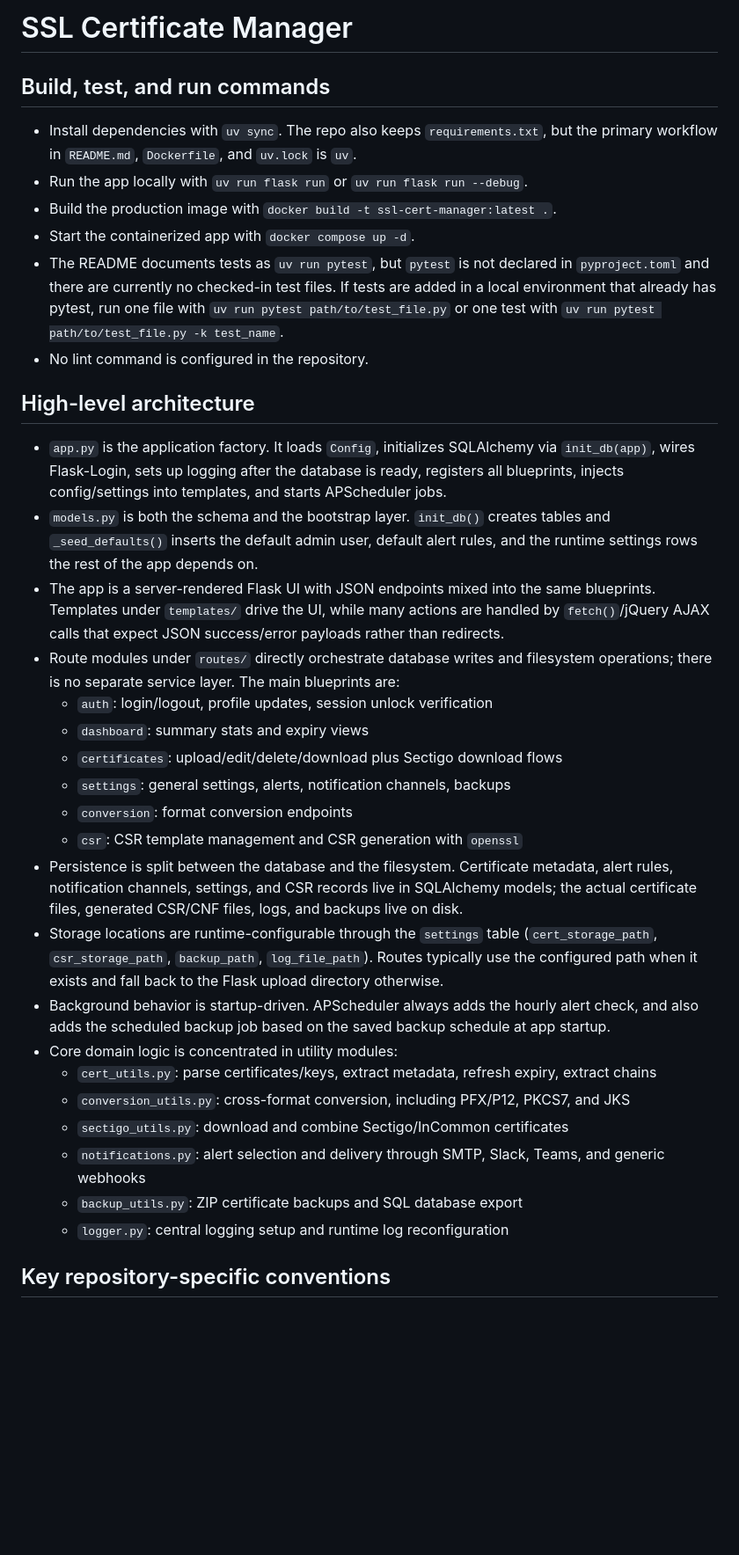
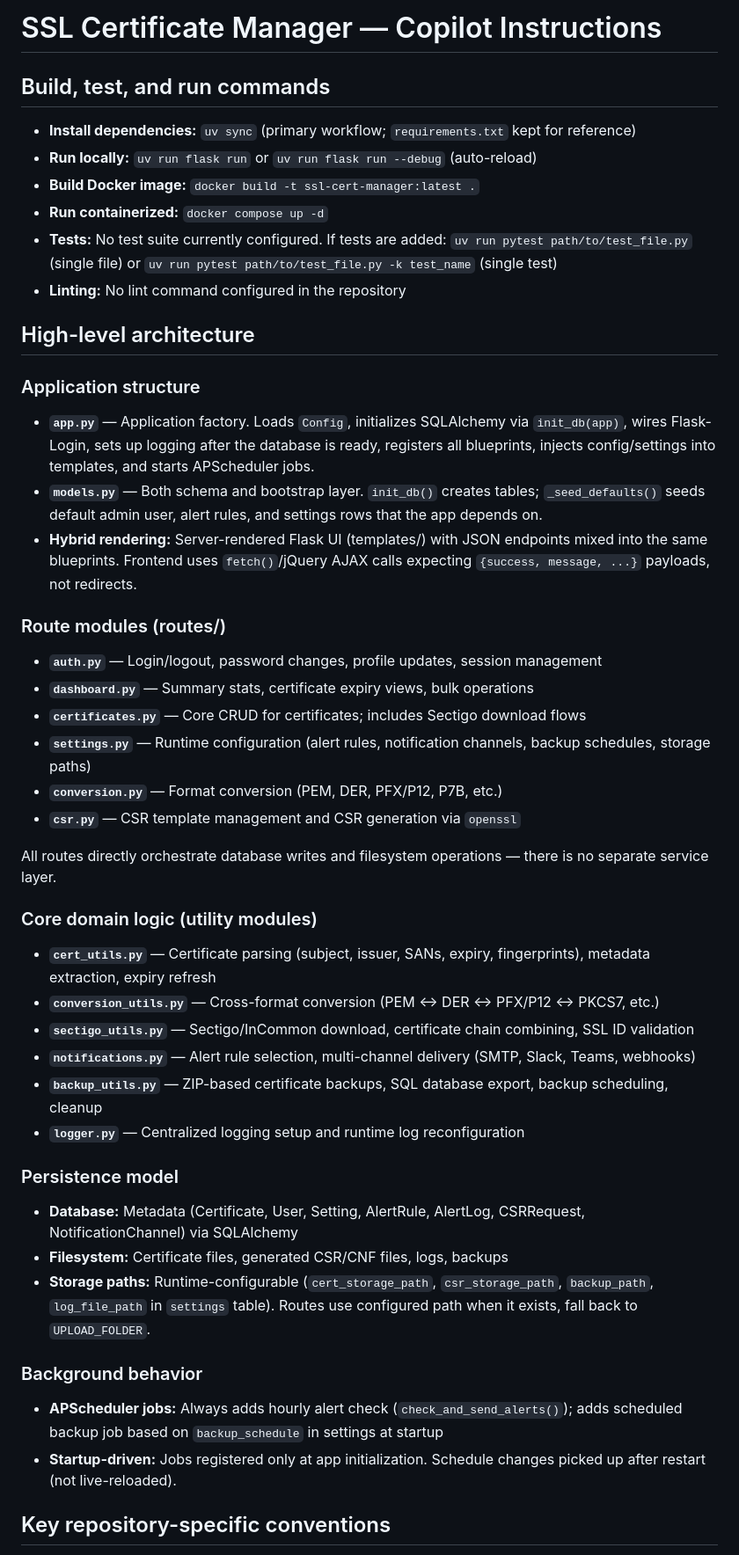
Before and after one commit to vsl8/ssl-certs-management, a Markdown page: .github/copilot-instructions.md, the part around one of its changes. Shown at 88% size. Drawn GitHub-style; blank space fills up the shorter version.

```diff
--- a/.github/copilot-instructions.md
+++ b/.github/copilot-instructions.md
@@ -1,36 +1,47 @@
-# SSL Certificate Manager
+# SSL Certificate Manager — Copilot Instructions
 
 ## Build, test, and run commands
 
-- Install dependencies with `uv sync`. The repo also keeps `requirements.txt`, but the primary workflow in `README.md`, `Dockerfile`, and `uv.lock` is `uv`.
-- Run the app locally with `uv run flask run` or `uv run flask run --debug`.
-- Build the production image with `docker build -t ssl-cert-manager:latest .`.
-- Start the containerized app with `docker compose up -d`.
-- The README documents tests as `uv run pytest`, but `pytest` is not declared in `pyproject.toml` and there are currently no checked-in test files. If tests are added in a local environment that already has pytest, run one file with `uv run pytest path/to/test_file.py` or one test with `uv run pytest path/to/test_file.py -k test_name`.
-- No lint command is configured in the repository.
+- **Install dependencies:** `uv sync` (primary workflow; `requirements.txt` kept for reference)
+- **Run locally:** `uv run flask run` or `uv run flask run --debug` (auto-reload)
+- **Build Docker image:** `docker build -t ssl-cert-manager:latest .`
+- **Run containerized:** `docker compose up -d`
+- **Tests:** No test suite currently configured. If tests are added: `uv run pytest path/to/test_file.py` (single file) or `uv run pytest path/to/test_file.py -k test_name` (single test)
+- **Linting:** No lint command configured in the repository
 
 ## High-level architecture
 
-- `app.py` is the application factory. It loads `Config`, initializes SQLAlchemy via `init_db(app)`, wires Flask-Login, sets up logging after the database is ready, registers all blueprints, injects config/settings into templates, and starts APScheduler jobs.
-- `models.py` is both the schema and the bootstrap layer. `init_db()` creates tables and `_seed_defaults()` inserts the default admin user, default alert rules, and the runtime settings rows the rest of the app depends on.
-- The app is a server-rendered Flask UI with JSON endpoints mixed into the same blueprints. Templates under `templates/` drive the UI, while many actions are handled by `fetch()`/jQuery AJAX calls that expect JSON success/error payloads rather than redirects.
-- Route modules under `routes/` directly orchestrate database writes and filesystem operations; there is no separate service layer. The main blueprints are:
-  - `auth`: login/logout, profile updates, session unlock verification
-  - `dashboard`: summary stats and expiry views
-  - `certificates`: upload/edit/delete/download plus Sectigo download flows
-  - `settings`: general settings, alerts, notification channels, backups
-  - `conversion`: format conversion endpoints
-  - `csr`: CSR template management and CSR generation with `openssl`
-- Persistence is split between the database and the filesystem. Certificate metadata, alert rules, notification channels, settings, and CSR records live in SQLAlchemy models; the actual certificate files, generated CSR/CNF files, logs, and backups live on disk.
-- Storage locations are runtime-configurable through the `settings` table (`cert_storage_path`, `csr_storage_path`, `backup_path`, `log_file_path`). Routes typically use the configured path when it exists and fall back to the Flask upload directory otherwise.
-- Background behavior is startup-driven. APScheduler always adds the hourly alert check, and also adds the scheduled backup job based on the saved backup schedule at app startup.
-- Core domain logic is concentrated in utility modules:
-  - `cert_utils.py`: parse certificates/keys, extract metadata, refresh expiry, extract chains
-  - `conversion_utils.py`: cross-format conversion, including PFX/P12, PKCS7, and JKS
-  - `sectigo_utils.py`: download and combine Sectigo/InCommon certificates
-  - `notifications.py`: alert selection and delivery through SMTP, Slack, Teams, and generic webhooks
-  - `backup_utils.py`: ZIP certificate backups and SQL database export
-  - `logger.py`: central logging setup and runtime log reconfiguration
+### Application structure
+- **`app.py`** — Application factory. Loads `Config`, initializes SQLAlchemy via `init_db(app)`, wires Flask-Login, sets up logging after the database is ready, registers all blueprints, injects config/settings into templates, and starts APScheduler jobs.
+- **`models.py`** — Both schema and bootstrap layer. `init_db()` creates tables; `_seed_defaults()` seeds default admin user, alert rules, and settings rows that the app depends on.
+- **Hybrid rendering:** Server-rendered Flask UI (templates/) with JSON endpoints mixed into the same blueprints. Frontend uses `fetch()`/jQuery AJAX calls expecting `{success, message, ...}` payloads, not redirects.
+
+### Route modules (routes/)
+- **`auth.py`** — Login/logout, password changes, profile updates, session management
+- **`dashboard.py`** — Summary stats, certificate expiry views, bulk operations
+- **`certificates.py`** — Core CRUD for certificates; includes Sectigo download flows
+- **`settings.py`** — Runtime configuration (alert rules, notification channels, backup schedules, storage paths)
+- **`conversion.py`** — Format conversion (PEM, DER, PFX/P12, P7B, etc.)
+- **`csr.py`** — CSR template management and CSR generation via `openssl`
+
+All routes directly orchestrate database writes and filesystem operations — there is no separate service layer.
+
+### Core domain logic (utility modules)
+- **`cert_utils.py`** — Certificate parsing (subject, issuer, SANs, expiry, fingerprints), metadata extraction, expiry refresh
+- **`conversion_utils.py`** — Cross-format conversion (PEM ↔ DER ↔ PFX/P12 ↔ PKCS7, etc.)
+- **`sectigo_utils.py`** — Sectigo/InCommon download, certificate chain combining, SSL ID validation
+- **`notifications.py`** — Alert rule selection, multi-channel delivery (SMTP, Slack, Teams, webhooks)
+- **`backup_utils.py`** — ZIP-based certificate backups, SQL database export, backup scheduling, cleanup
+- **`logger.py`** — Centralized logging setup and runtime log reconfiguration
+
+### Persistence model
+- **Database:** Metadata (Certificate, User, Setting, AlertRule, AlertLog, CSRRequest, NotificationChannel) via SQLAlchemy
+- **Filesystem:** Certificate files, generated CSR/CNF files, logs, backups
+- **Storage paths:** Runtime-configurable (`cert_storage_path`, `csr_storage_path`, `backup_path`, `log_file_path` in `settings` table). Routes use configured path when it exists, fall back to `UPLOAD_FOLDER`.
+
+### Background behavior
+- **APScheduler jobs:** Always adds hourly alert check (`check_and_send_alerts()`); adds scheduled backup job based on `backup_schedule` in settings at startup
+- **Startup-driven:** Jobs registered only at app initialization. Schedule changes picked up after restart (not live-reloaded).
 
 ## Key repository-specific conventions
 
```
Also changed, not shown: other parts of .github/copilot-instructions.md (+70 -9 lines).
